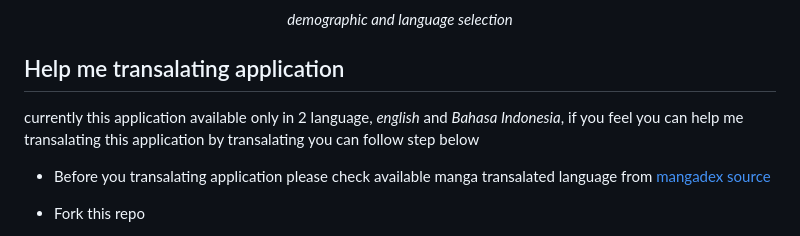
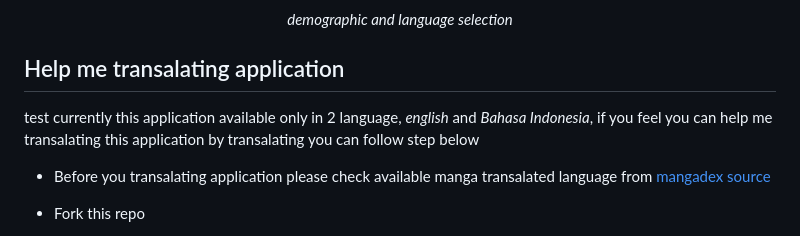
Before and after one commit to IDNatte/Nyanga-Read, a Markdown page: README.md, the part around the change. Rendered like a GitHub page.

Commit message:
test commit sign

```diff
--- a/README.md
+++ b/README.md
@@ -73,6 +73,7 @@ Manga Reader for desktop powered by sveltekit, mangadex, and pywebview.
 
 ## Help me transalating application
 
+test
 currently this application available only in 2 language, _english_ and _Bahasa Indonesia_, if you feel you can help me transalating this application by transalating you can follow step below
 
 - Before you transalating application please check available manga transalated language from [mangadex source](https://api.mangadex.org/docs/static-data/)
```
